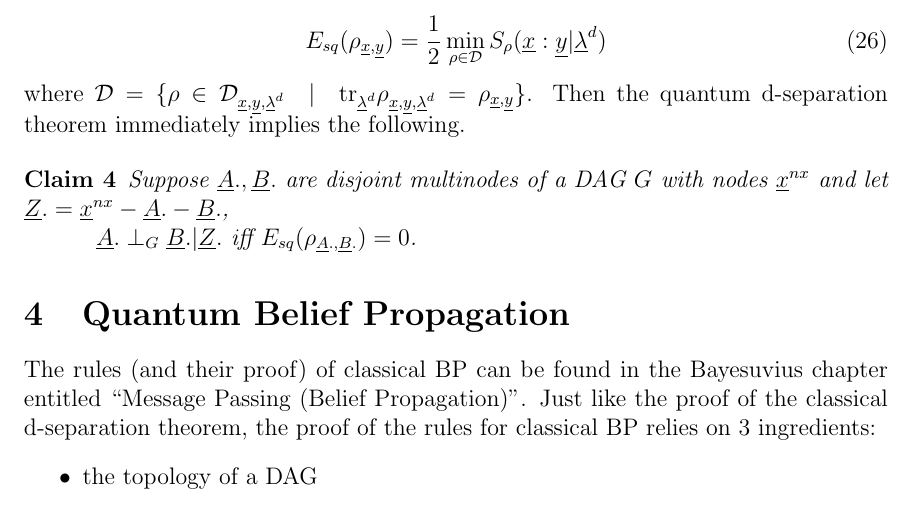
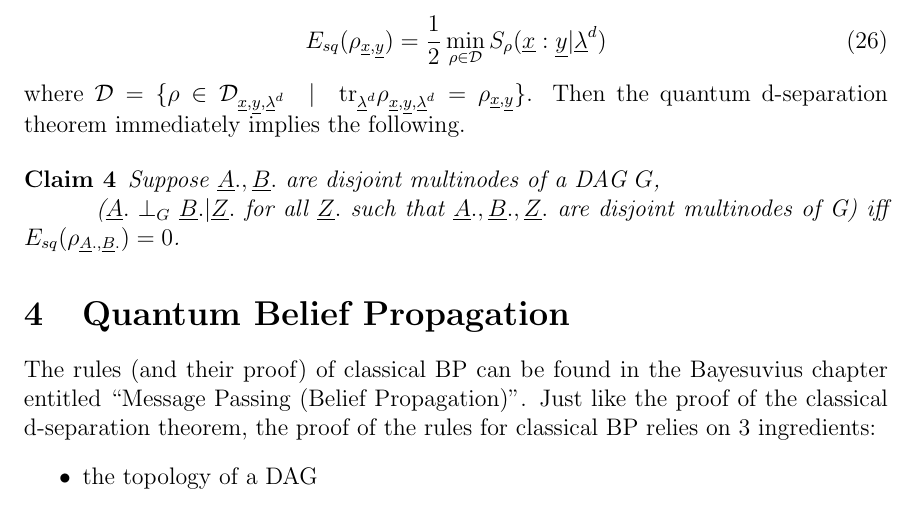
Before and after one commit to rrtucci/quantum-d-sep, a LaTeX document (quantum-d-sep.tex): part of page 8 of 12, cut so that both start at the same text. Compiled offline with pdfLaTeX.

Commit message:
fixed mistake in claim 4 about squashed entanglement. Second time I do this. I think I got it right this time.

```diff
--- a/quantum-d-sep.tex
+++ b/quantum-d-sep.tex
@@ -840,10 +840,13 @@ the following.
 Suppose
 $\rvA., \rvB.$
 are disjoint multinodes
-of a DAG  $G$ with nodes $\rvx^{nx}$
-and let $\rvZ.=\rvx^{nx}-\rvA.-\rvB.$,
+of a DAG  $G$,
 
-$\rvA.\perp_G \rvB.|\rvZ.$ iff
+($\rvA.\perp_G \rvB.|\rvZ.$
+for all $\rvZ.$ such that
+$\rvA., \rvB., \rvZ.$
+are disjoint multinodes of G)
+iff
 $E_{sq}(\rho_{\rvA., \rvB.})=0$.
 \end{claim}
 
```
Also changed, not shown: quantum-d-sep.pdf.
